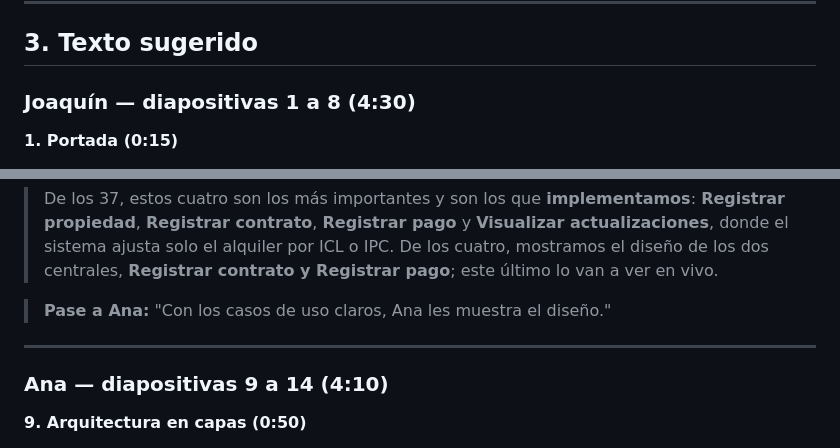
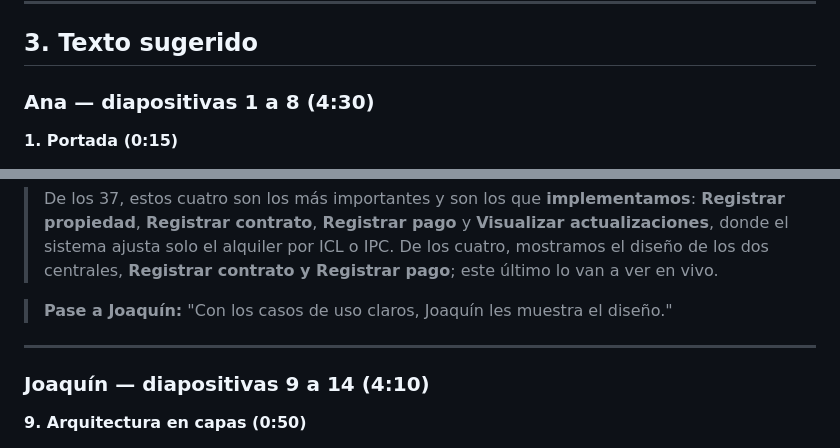
Before and after one commit to JoaquinSormani/ubikar-alquileres, a Markdown page: docs/Guion_Exposicion.md, 2 parts joined by grey strips. Drawn GitHub-style.

```diff
--- a/docs/Guion_Exposicion.md
+++ b/docs/Guion_Exposicion.md
@@ -51,7 +51,7 @@ Lo que exige la cátedra y dónde está: el CE (2), el modelo de dominio (3), un
 
 ## 3. Texto sugerido
 
-### Joaquín — diapositivas 1 a 8 (4:30)
+### Ana — diapositivas 1 a 8 (4:30)
 
 **1. Portada (0:15)**
 > Buenos días. Somos Joaquín Catalá Sormani, Matías Facchini y Ana Paula Ramírez Juárez. Les presentamos **UBIKAR, un sistema de gestión de alquileres**: el caso de estudio, los modelos de análisis y de diseño, y al final lo mostramos funcionando.
@@ -77,11 +77,11 @@ Lo que exige la cátedra y dónde está: el CE (2), el modelo de dominio (3), un
 **8. Casos de uso más importantes (0:35)**
 > De los 37, estos cuatro son los más importantes y son los que **implementamos**: **Registrar propiedad**, **Registrar contrato**, **Registrar pago** y **Visualizar actualizaciones**, donde el sistema ajusta solo el alquiler por ICL o IPC. De los cuatro, mostramos el diseño de los dos centrales, **Registrar contrato y Registrar pago**; este último lo van a ver en vivo.
 
-> **Pase a Ana:** "Con los casos de uso claros, Ana les muestra el diseño."
+> **Pase a Joaquín:** "Con los casos de uso claros, Joaquín les muestra el diseño."
 
 ---
 
-### Ana — diapositivas 9 a 14 (4:10)
+### Joaquín — diapositivas 9 a 14 (4:10)
 
 **9. Arquitectura en capas (0:50)**
 > La arquitectura tiene **cinco capas** y cada una solo habla con la siguiente. El **navegador** se comunica por HTTP y JSON con el **controlador**, una API REST con Spring Boot. El controlador llama al **servicio**, donde están las reglas de cada caso de uso, y este accede a los datos por medio de los **DAO**, uno por entidad, con SQL2o. Abajo está **MySQL**, en Docker. Responde al requerimiento de **mantenibilidad**: se pueden sumar módulos, como venta o tasación, sin cambiar la estructura.
```
Also changed, not shown: other parts of docs/Guion_Exposicion.md (+24 -24 lines).
